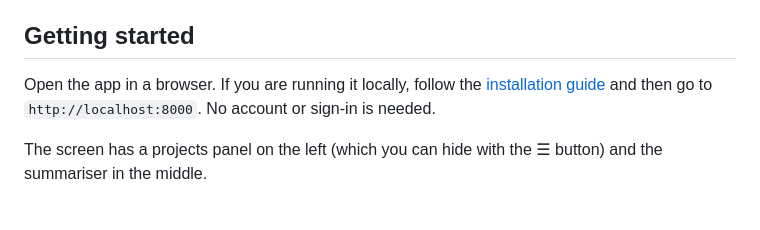
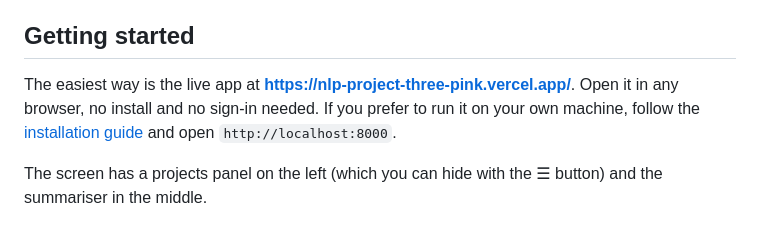
Before and after one commit to tono2002/nlp-project, a Markdown page: docs/user_manual.md, the part around the change. GitHub-like rendering.

```diff
--- a/docs/user_manual.md
+++ b/docs/user_manual.md
@@ -14,7 +14,7 @@ The app works in English.
 
 ## Getting started
 
-Open the app in a browser. If you are running it locally, follow the [installation guide](installation_guide.md) and then go to `http://localhost:8000`. No account or sign-in is needed.
+The easiest way is the live app at **<https://nlp-project-three-pink.vercel.app/>**. Open it in any browser, no install and no sign-in needed. If you prefer to run it on your own machine, follow the [installation guide](installation_guide.md) and open `http://localhost:8000`.
 
 The screen has a projects panel on the left (which you can hide with the ☰ button) and the summariser in the middle.
 
```
Also changed, not shown: README.md (+14 -2 lines), docs/installation_guide.md (+2 -0 lines).
